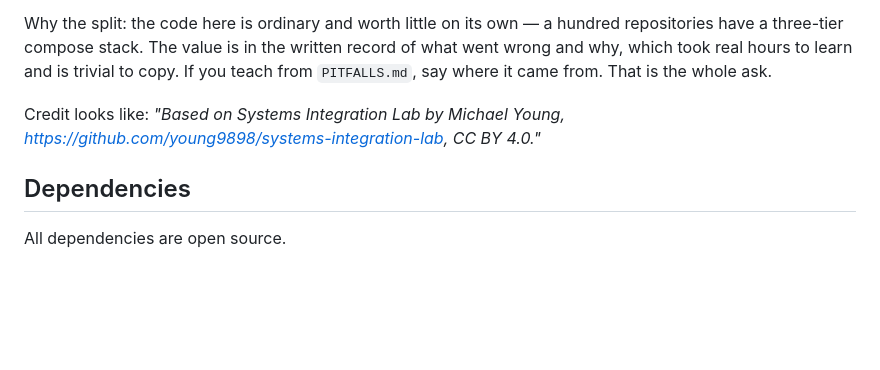
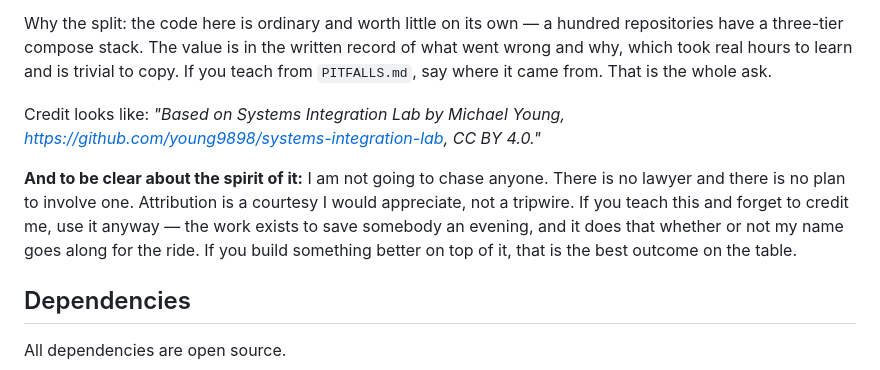
Before and after one commit to young9898/systems-integration-lab, a Markdown page: README.md, the part around the change. Drawn GitHub-style; blank space fills up the shorter version.

Commit message:
README: state the licensing posture plainly
The license says what is legally required. It does not say what I actually want,
and a formal license from a stranger reads as a warning when it was meant as an
invitation. Attribution is a courtesy I would appreciate and will never chase.

Co-Authored-By: Claude Opus 5 (1M context) <noreply@anthropic.com>

```diff
--- a/README.md
+++ b/README.md
@@ -191,6 +191,13 @@ you teach from `PITFALLS.md`, say where it came from. That is the whole ask.
 Credit looks like: *"Based on Systems Integration Lab by Michael Young,
 https://github.com/young9898/systems-integration-lab, CC BY 4.0."*
 
+**And to be clear about the spirit of it:** I am not going to chase anyone. There
+is no lawyer and there is no plan to involve one. Attribution is a courtesy I would
+appreciate, not a tripwire. If you teach this and forget to credit me, use it
+anyway — the work exists to save somebody an evening, and it does that whether or
+not my name goes along for the ride. If you build something better on top of it,
+that is the best outcome on the table.
+
 ## Dependencies
 All dependencies are open source.
 - [DEPENDENCIES.md](DEPENDENCIES.md) — human-readable summary
```
